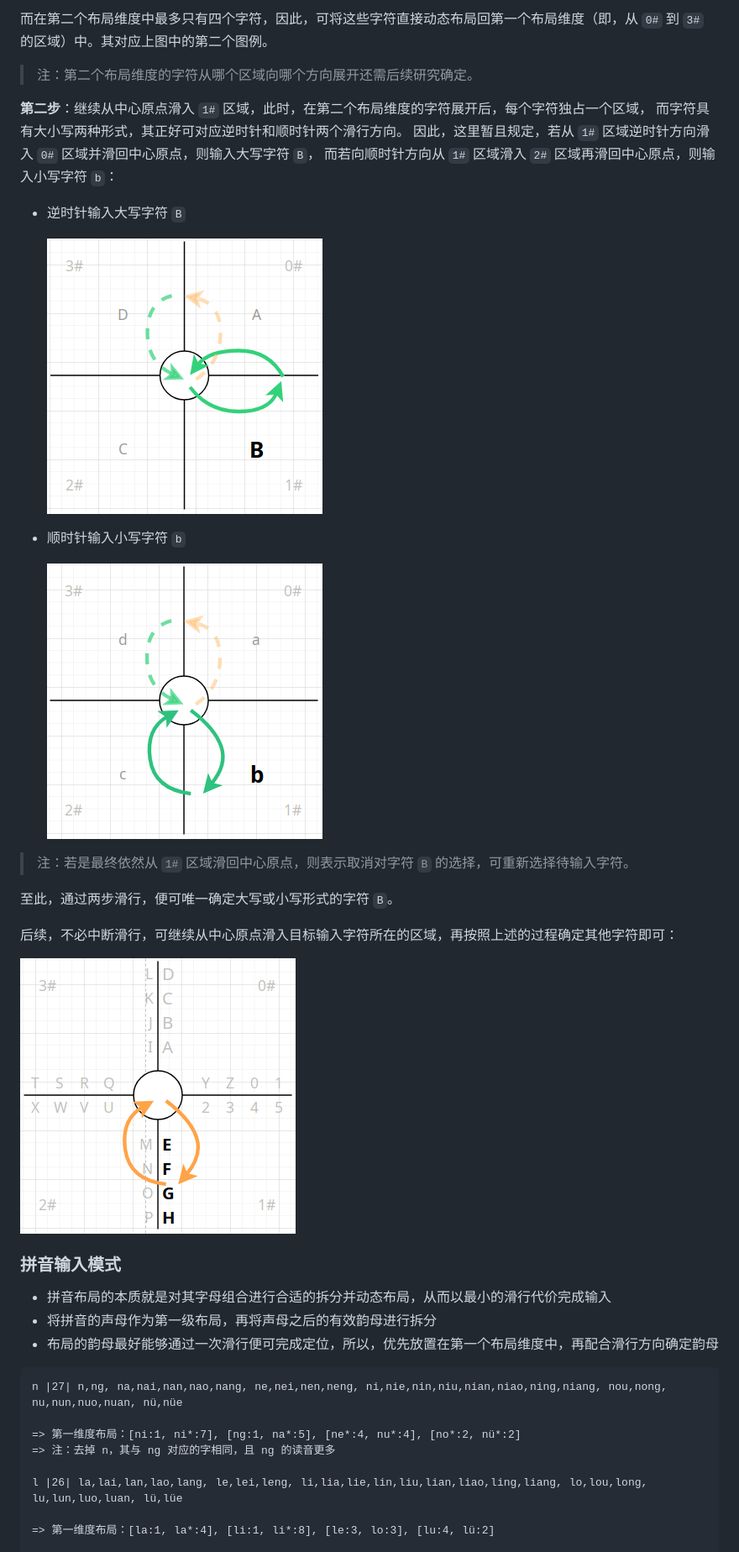
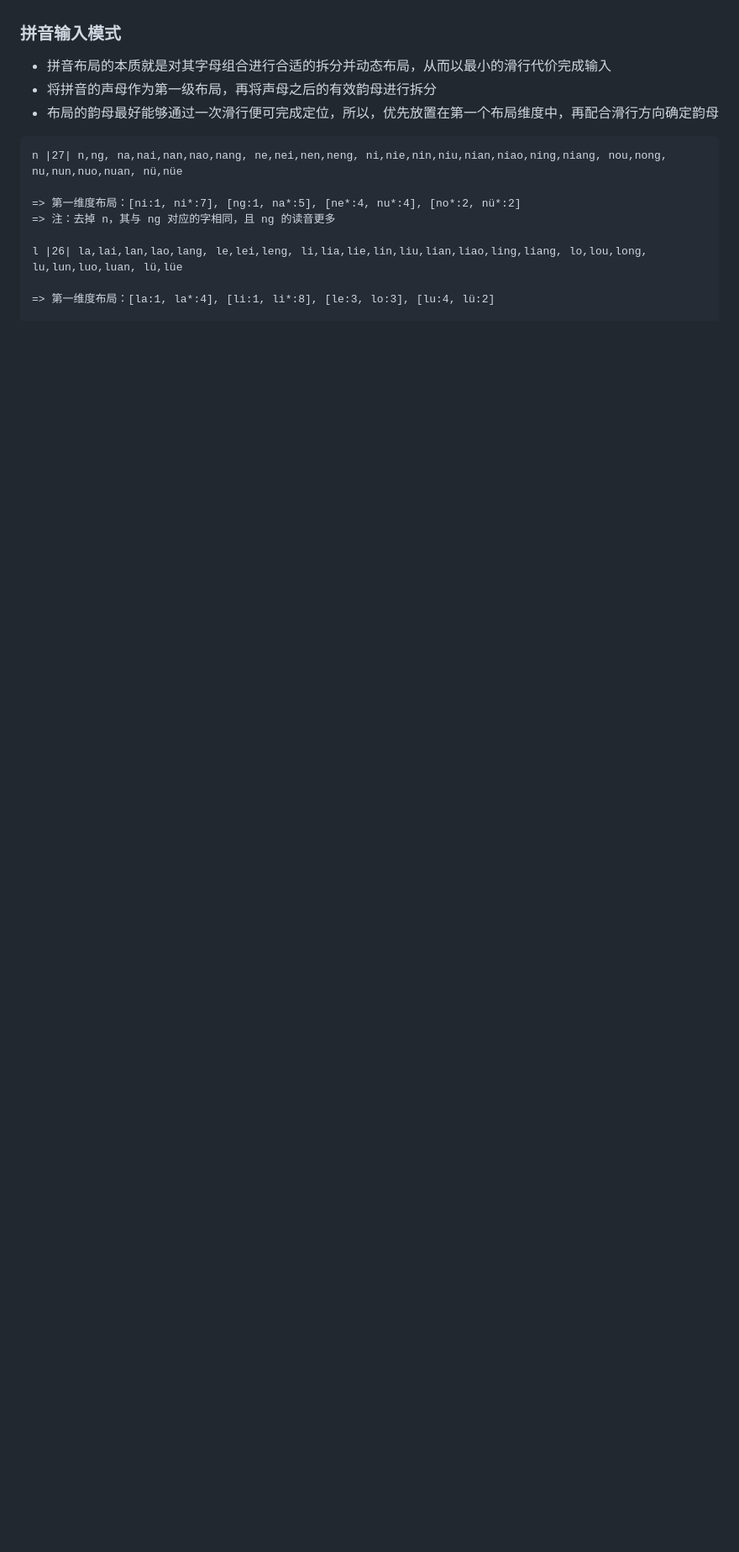
Before and after one commit to crazydan-studio/kuaizi-ime, a Markdown page: docs/design/cross-mode.md, the part around the change printed below. Shown: that part at 84% size. Drawn GitHub-style; blank space fills up the shorter version.

```diff
--- a/docs/design/cross-mode.md
+++ b/docs/design/cross-mode.md
@@ -134,28 +167,3 @@ https://github.com/user-attachments/assets/3b5f2503-4852-4678-acd8-6f599eb523cd
-而在第二个布局维度中最多只有四个字符，因此，可将这些字符直接动态布局回第一个布局维度（即，从
-`0#` 到 `3#` 的区域）中。其对应上图中的第二个图例。
-
-> 注：第二个布局维度的字符从哪个区域向哪个方向展开还需后续研究确定。
-
-**第二步**：继续从中心原点滑入 `1#` 区域，此时，在第二个布局维度的字符展开后，每个字符独占一个区域，
-而字符具有大小写两种形式，其正好可对应逆时针和顺时针两个滑行方向。
-因此，这里暂且规定，若从 `1#` 区域逆时针方向滑入 `0#` 区域并滑回中心原点，则输入大写字符 `B`，
-而若向顺时针方向从 `1#` 区域滑入 `2#` 区域再滑回中心原点，则输入小写字符 `b`：
-
-- 逆时针输入大写字符 `B`
-
-  ![](./cross-mode/20-lantin-input-upper-b.png)
-
-- 顺时针输入小写字符 `b`
-
-  ![](./cross-mode/20-lantin-input-lower-b.png)
-
-> 注：若是最终依然从 `1#` 区域滑回中心原点，则表示取消对字符 `B` 的选择，可重新选择待输入字符。
-
-至此，通过两步滑行，便可唯一确定大写或小写形式的字符 `B`。
-
-后续，不必中断滑行，可继续从中心原点滑入目标输入字符所在的区域，再按照上述的过程确定其他字符即可：
-
-![](./cross-mode/20-lantin-input-another.png)
 
 ### 拼音输入模式
 
```
Also changed, not shown: other parts of docs/design/cross-mode.md (+51 -18 lines), docs/design/cross-mode/20-lantin-input-active-zone.png (added), docs/design/cross-mode/20-lantin-input-expand-zone.png (added).
